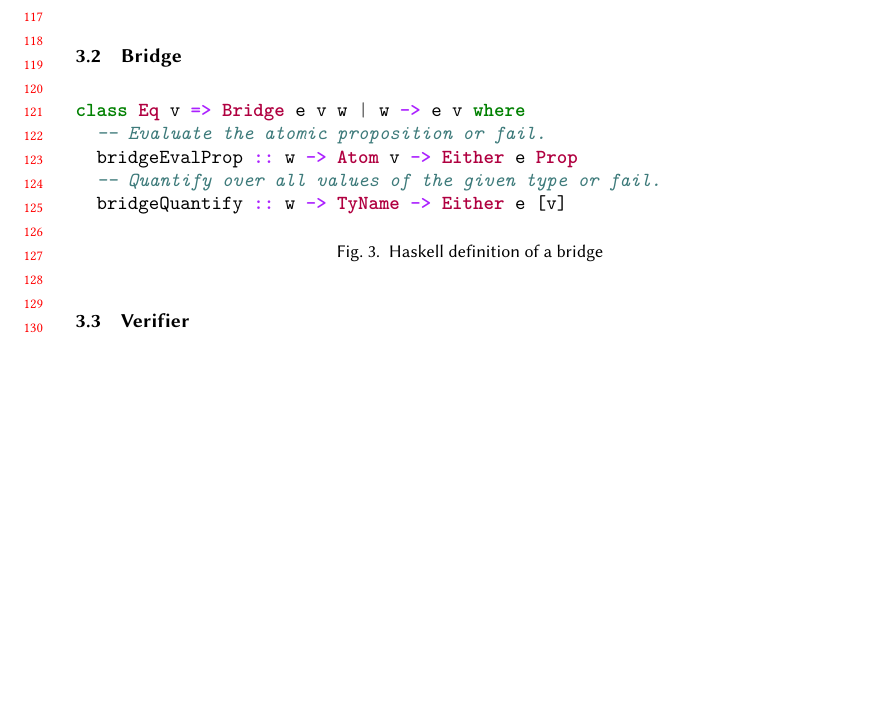
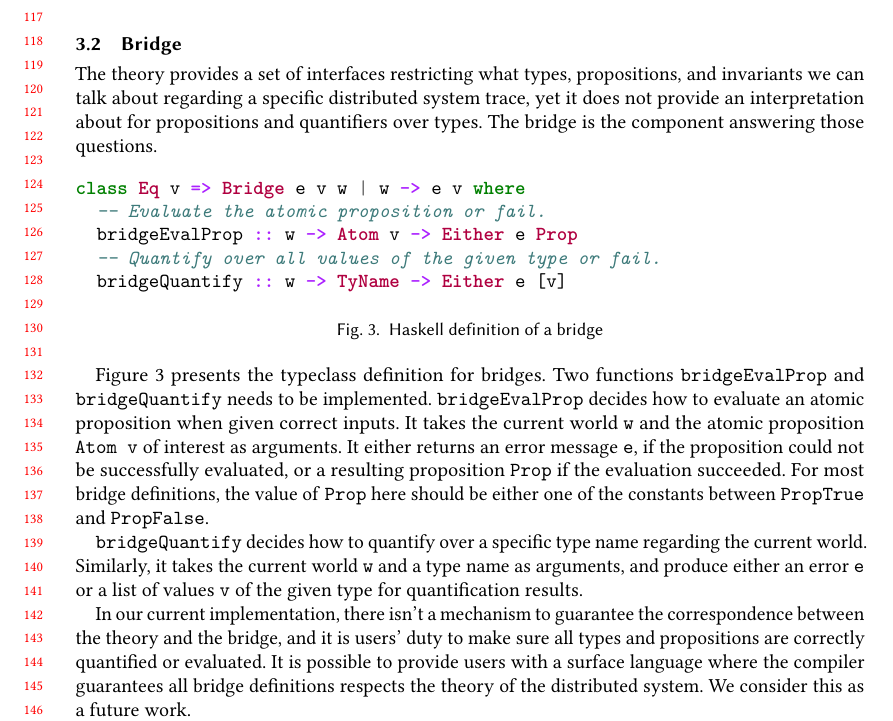
Before and after one commit to ejconlon/ltlspec, a LaTeX paper (docs/ltlspec-report.tex): part of page 3 of 5, cut so that both start at the same text, the shorter picture padded with empty space. Compiled offline with pdfLaTeX.

Commit message:
draft for bridge, verifier wip

```diff
--- a/docs/ltlspec-report.tex
+++ b/docs/ltlspec-report.tex
@@ -110,6 +110,9 @@ First, we will loosely define a language for expressing the \textit{theory} of a
 
 \subsection{Bridge}
 
+The theory provides a set of interfaces restricting what types, propositions, and invariants we can talk about regarding a specific distributed system trace, yet it does not provide an interpretation about for propositions and quantifiers over types.
+The bridge is the component answering those questions.
+
 \begin{figure}[h]
   {
     \fontsize{10}{12}\selectfont
@@ -125,4 +128,14 @@ class Eq v => Bridge e v w | w -> e v where
   \label{fig:bridge-sig}
 \end{figure}
 
+Figure~\ref{fig:bridge-sig} presents the typeclass definition for bridges.
+Two functions \texttt{bridgeEvalProp} and \texttt{bridgeQuantify} needs to be implemented.
+\texttt{bridgeEvalProp} decides how to evaluate an atomic proposition when given correct inputs. It takes the current world \texttt{w} and the atomic proposition \texttt{Atom v} of interest as arguments. It either returns an error message \texttt{e}, if the proposition could not be successfully evaluated, or a resulting proposition \texttt{Prop} if the evaluation succeeded.
+For most bridge definitions, the value of \texttt{Prop} here should be either one of the constants between \texttt{PropTrue} and \texttt{PropFalse}.
+
+\texttt{bridgeQuantify} decides how to quantify over a specific type name regarding the current world. Similarly, it takes the current world \texttt{w} and a type name as arguments, and produce either an error \texttt{e} or a list of values \texttt{v} of the given type for quantification results.
+
+In our current implementation, there isn't a mechanism to guarantee the correspondence between the theory and the bridge, and it is users' duty to make sure all types and propositions are correctly quantified or evaluated.
+It is possible to provide users with a surface language where the compiler guarantees all bridge definitions respects the theory of the distributed system. We consider this as a future work.
+
 \subsection{Verifier}
```
Also changed, not shown: docs/ltlspec-report.tex (2 more changed lines).
